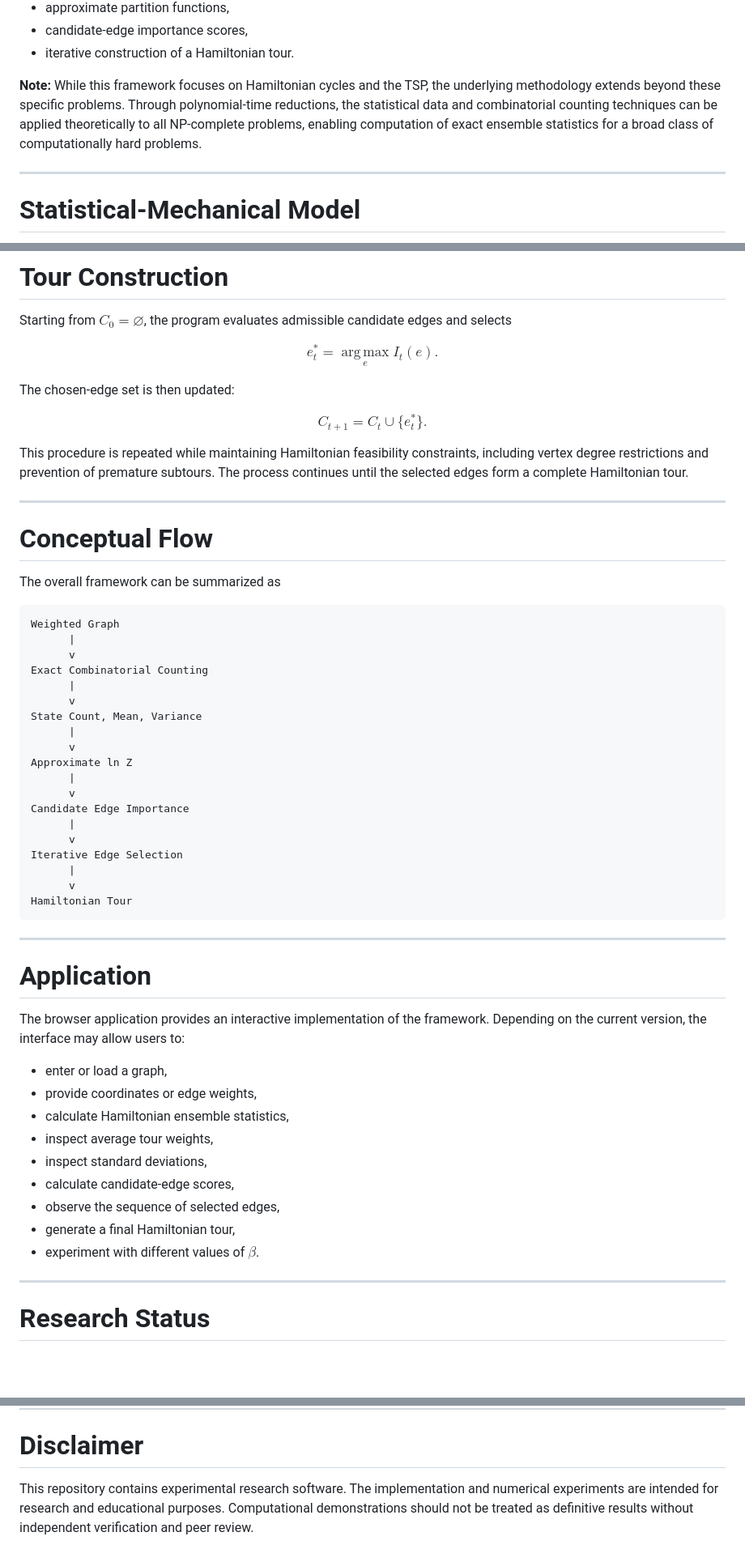
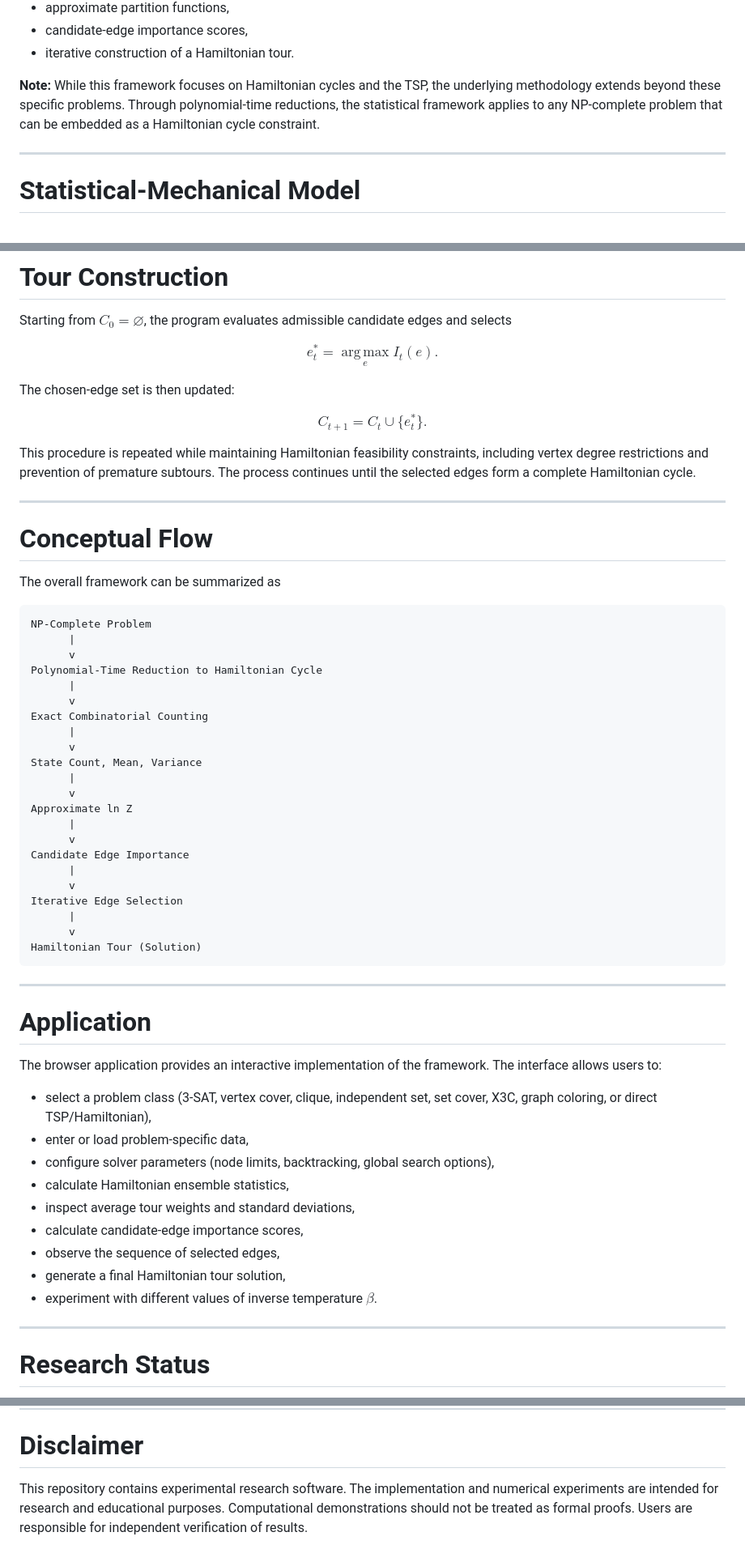
Before and after one commit to np-douce/website, a Markdown page: README.md, 3 parts joined by grey strips. Shown at 81% size. Drawn GitHub-style; blank space fills up the shorter version.

Commit message:
Update README: add supported problems list and clarify constrained ensembles with forbidden edges

````diff
--- a/README.md
+++ b/README.md
@@ -36,7 +50,7 @@ Rather than generating all of these tours explicitly, the program computes aggre
 * candidate-edge importance scores,
 * iterative construction of a Hamiltonian tour.
 
-**Note:** While this framework focuses on Hamiltonian cycles and the TSP, the underlying methodology extends beyond these specific problems. Through polynomial-time reductions, the statistical data and combinatorial counting techniques can be applied theoretically to all NP-complete problems, enabling computation of exact ensemble statistics for a broad class of computationally hard problems.
+**Note:** While this framework focuses on Hamiltonian cycles and the TSP, the underlying methodology extends beyond these specific problems. Through polynomial-time reductions, the statistical framework applies to any NP-complete problem that can be embedded as a Hamiltonian cycle constraint.
 
 ---
 
@@ -172,7 +186,7 @@ The chosen-edge set is then updated:
 
 $$C_{t+1} = C_t \cup \{ e_t^* \}.$$
 
-This procedure is repeated while maintaining Hamiltonian feasibility constraints, including vertex degree restrictions and prevention of premature subtours. The process continues until the selected edges form a complete Hamiltonian tour.
+This procedure is repeated while maintaining Hamiltonian feasibility constraints, including vertex degree restrictions and prevention of premature subtours. The process continues until the selected edges form a complete Hamiltonian cycle.
 
 ---
 
@@ -181,7 +195,10 @@ This procedure is repeated while maintaining Hamiltonian feasibility constraints
 The overall framework can be summarized as
 
 ```text
-Weighted Graph
+NP-Complete Problem
+      |
+      v
+Polynomial-Time Reduction to Hamiltonian Cycle
       |
       v
 Exact Combinatorial Counting
@@ -199,24 +216,24 @@ Candidate Edge Importance
 Iterative Edge Selection
       |
       v
-Hamiltonian Tour
+Hamiltonian Tour (Solution)
 ```
 
 ---
 
 # Application
 
-The browser application provides an interactive implementation of the framework. Depending on the current version, the interface may allow users to:
+The browser application provides an interactive implementation of the framework. The interface allows users to:
 
-* enter or load a graph,
-* provide coordinates or edge weights,
+* select a problem class (3-SAT, vertex cover, clique, independent set, set cover, X3C, graph coloring, or direct TSP/Hamiltonian),
+* enter or load problem-specific data,
+* configure solver parameters (node limits, backtracking, global search options),
 * calculate Hamiltonian ensemble statistics,
-* inspect average tour weights,
-* inspect standard deviations,
-* calculate candidate-edge scores,
+* inspect average tour weights and standard deviations,
+* calculate candidate-edge importance scores,
 * observe the sequence of selected edges,
-* generate a final Hamiltonian tour,
-* experiment with different values of $\beta$.
+* generate a final Hamiltonian tour solution,
+* experiment with different values of inverse temperature $\beta$.
 
 ---
 
@@ -356,4 +370,4 @@ Independent research in combinatorial optimization, Hamiltonian problems, and st
 
 # Disclaimer
 
-This repository contains experimental research software. The implementation and numerical experiments are intended for research and educational purposes. Computational demonstrations should not be treated as definitive results without independent verification and peer review.
+This repository contains experimental research software. The implementation and numerical experiments are intended for research and educational purposes. Computational demonstrations should not be treated as formal proofs. Users are responsible for independent verification of results.
````
Also changed, not shown: other parts of README.md (+34 -23 lines).
